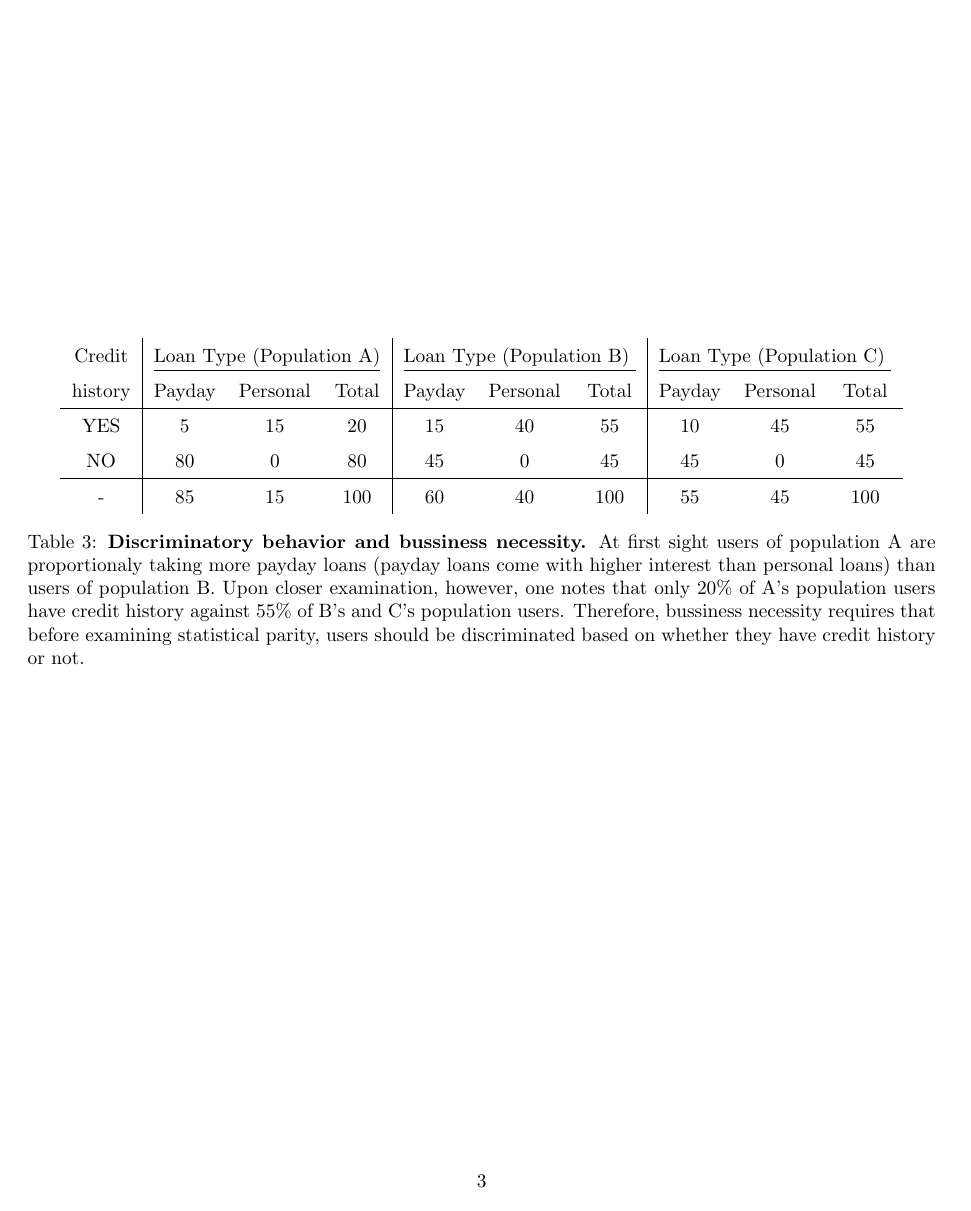
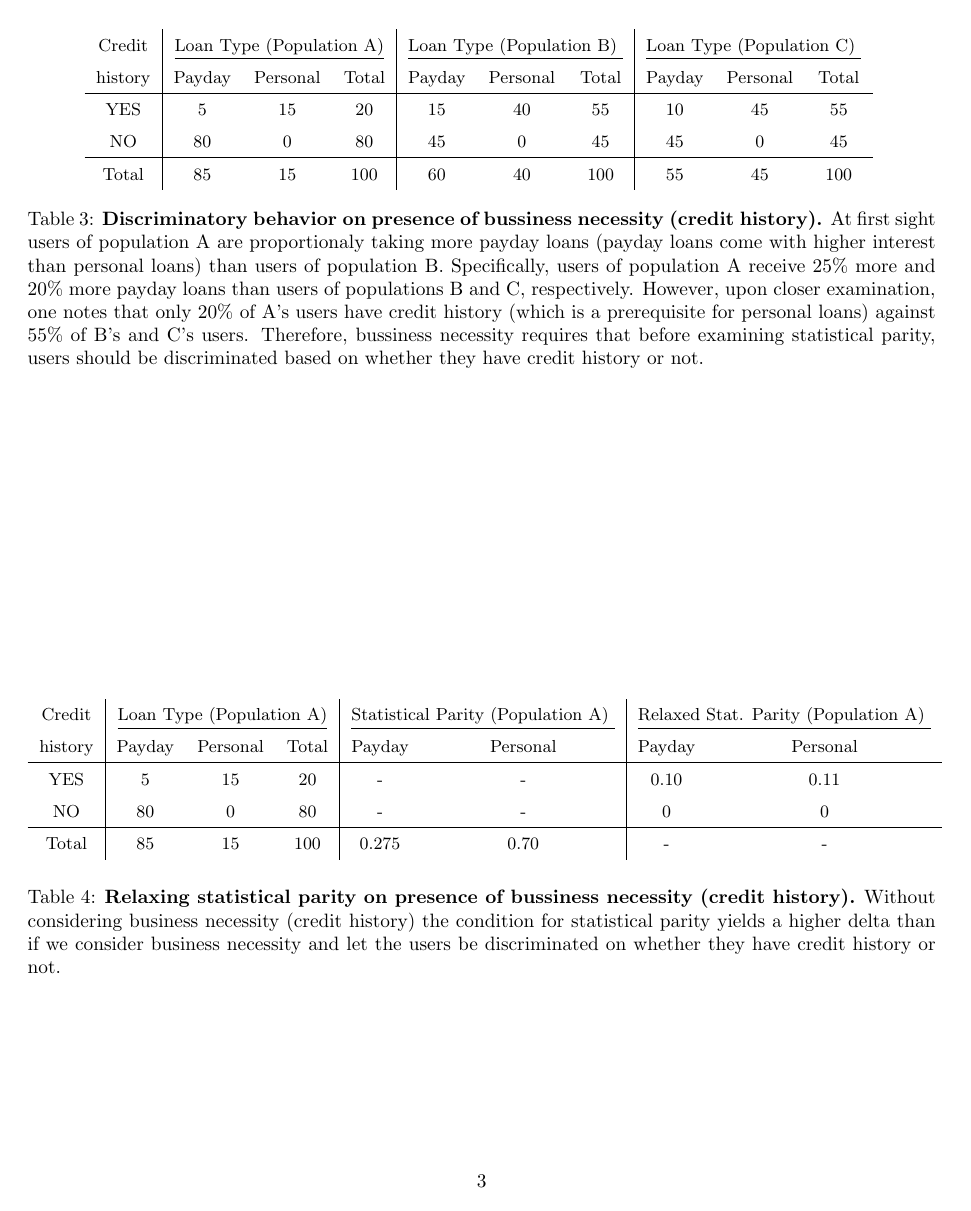
Before and after one commit to columbia/fairtest, a LaTeX paper (final_report/paper.tex, which reads final_report/motivation.tex): page 3 of 3. Compiled offline with pdfLaTeX.

Commit message:
Add some sloppy maths for statistical parity

```diff
--- a/final_report/motivation.tex
+++ b/final_report/motivation.tex
@@ -54,4 +62,3 @@
   ammount of high and low prices. Therefore, the probability that a user will receive a high price
   depends on the population to which he or she belongs, and the condition for statistical parity
   yields a higher delta compared to the previous example. }
-  \label{tab:S}
@@ -60,5 +105,6 @@
 \begin{table*}[t]
-{\center
+{ \small
+  \center
   \renewcommand{\arraystretch}{1.5}
   \begin{tabular}{ c | c c c | c c c | c c c}
     Credit
@@ -70,13 +116,38 @@
     YES & 5  & 15 & 20 & 15 & 40 & 55 & 10 & 45 & 55 \\
     NO  & 80 & 0  & 80 & 45 & 0 & 45 & 45 & 0 & 45\\
     \hline
-    - & 85 & 15 & 100 & 60 & 40 & 100 & 55 & 45 & 100\\
+    Total & 85 & 15 & 100 & 60 & 40 & 100 & 55 & 45 & 100\\
   \end{tabular}
-  \caption{{\bf Discriminatory behavior and bussiness necessity.} At first sight users of
+  \label{tab:BusinessNessecity}
+  \caption{{\bf Discriminatory behavior on presence of bussiness necessity (credit history).}
+  At first sight users of
   population A are proportionaly taking more payday loans (payday loans come with higher interest
-  than personal loans) than users of population B. Upon closer examination, however, one notes that
-  only 20\% of A's population users have credit history against 55\% of B's and C's population users.
-  Therefore, bussiness necessity requires that before examining statistical parity, users should be
-  discriminated based on whether they have credit history or not.}
-  \label{tab:S}
+  than personal loans) than users of population B. Specifically, users of population A receive 25\%
+  more and 20\% more  payday loans than users of populations B and C, respectively. However, upon closer
+  examination, one notes that only 20\% of A's users have credit history (which is a prerequisite for personal loans)
+  against 55\% of B's and C's users. Therefore, bussiness necessity requires that before examining statistical
+  parity, users should be discriminated based on whether they have credit history or not.}
 } \end{table*}
+
+\begin{table*}[t]
+{ \small
+  \center
+  \renewcommand{\arraystretch}{1.5}
+  \begin{tabular}{ c | c c c | c c | c c}
+    Credit
+    & \multicolumn{3}{|c|}{\underline{Loan Type (Population A)}}
+    & \multicolumn{2}{|c}{\underline{Statistical Parity (Population A) }}
+    & \multicolumn{2}{|c}{\underline{Relaxed Stat. Parity (Population A) }} \\
+    history & Payday & Personal & Total & Payday & Personal & Payday & Personal \\
+    \hline
+    YES & 5  & 15 & 20 & - & - &  0.10 & 0.11 \\
+    NO  & 80 & 0  & 80 & - & - &  0    & 0 \\
+    \hline
+    Total & 85 & 15 & 100 & 0.275 & 0.70 & - & - \\
+  \end{tabular}
+  \label{tab:BusinessNessecityA}
+  \caption{{\bf Relaxing statistical parity on presence of bussiness necessity (credit history).}
+  Without considering business necessity (credit history) the condition for statistical parity
+  yields a higher delta than if we consider business necessity and let the users be discriminated
+  on whether they have credit history or not.}
+} \end{table*}
```
Also changed, not shown: final_report/motivation.tex (80 more changed lines).
